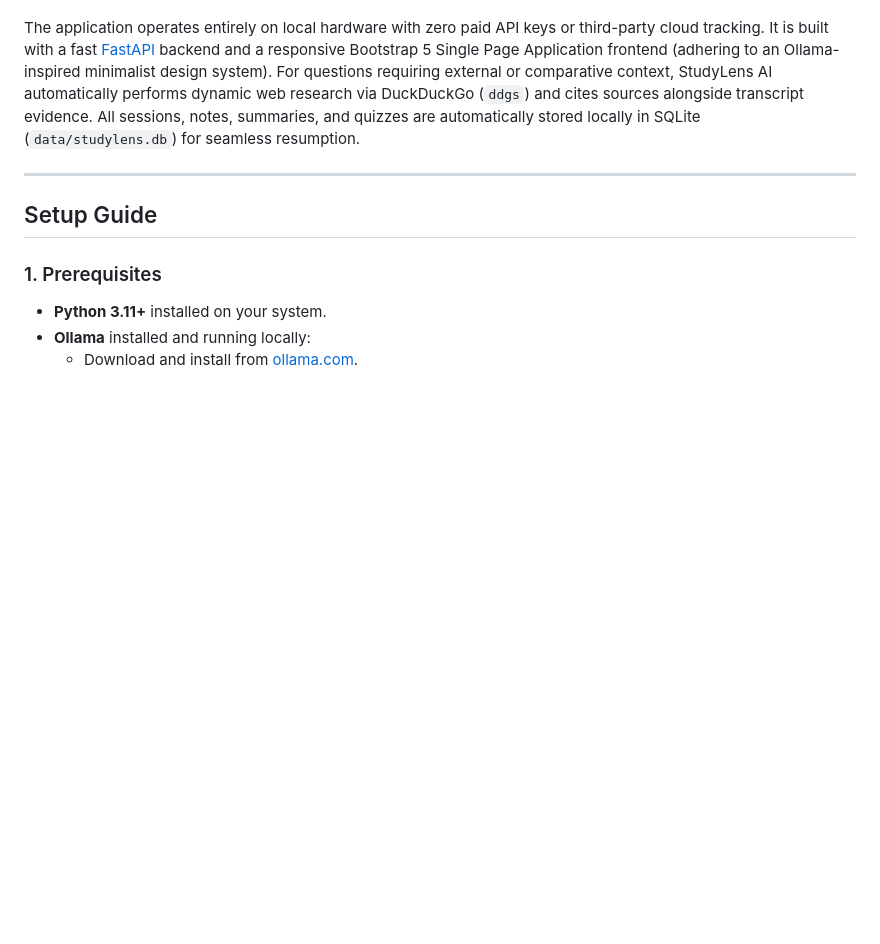
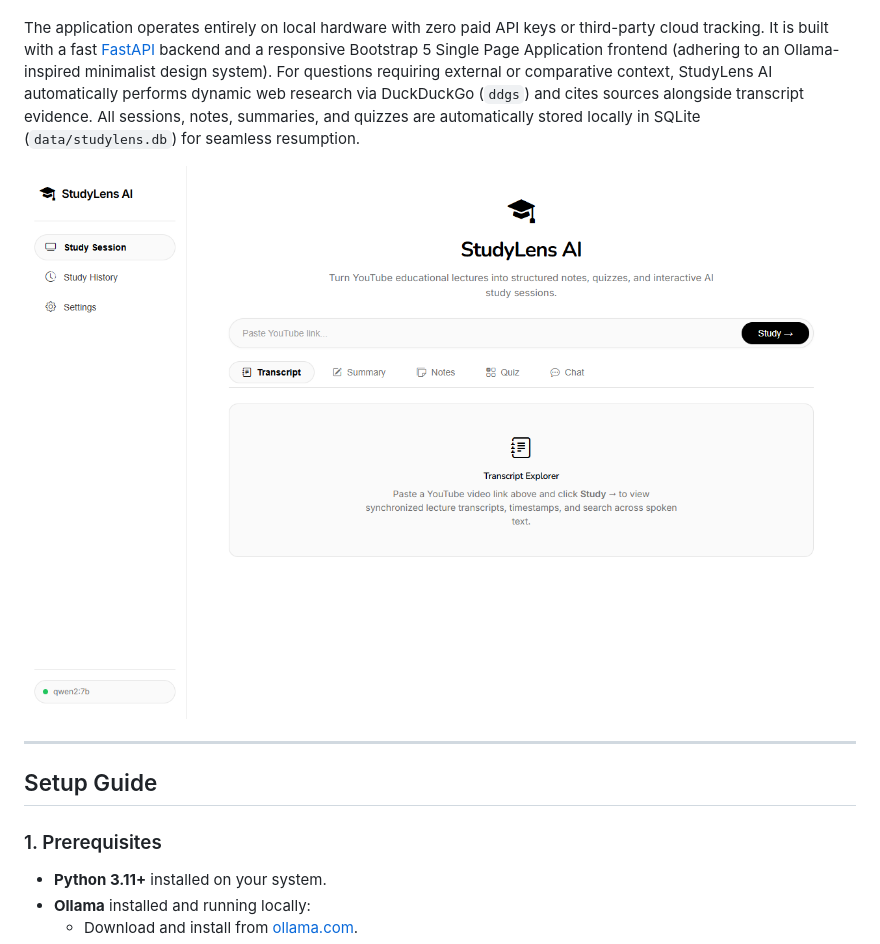
Before and after one commit to Chandan-NG/StudyLens-AI, a Markdown page: README.md, the part around the change. GitHub-like rendering; pictures changed too: assets/preview.png (added); blank space fills up the shorter version.

Commit message:
Add Screenshot

```diff
--- a/README.md
+++ b/README.md
@@ -3,6 +3,8 @@
 StudyLens AI is a lightweight, local-first educational assistant designed to turn educational YouTube lectures into structured study material and interactive learning experiences. By simply providing a YouTube video URL, the application extracts the transcript using `youtube-transcript-api` without downloading audio or video files. A local Large Language Model running via [Ollama](https://ollama.com) (such as `qwen2:7b`) processes the lecture content to produce structured executive summaries, 6-section academic study notes, 10-question multiple-choice quizzes with instant scoring and explanations, and a lecture-grounded interactive study chat.
 
 The application operates entirely on local hardware with zero paid API keys or third-party cloud tracking. It is built with a fast [FastAPI](https://fastapi.tiangolo.com) backend and a responsive Bootstrap 5 Single Page Application frontend (adhering to an Ollama-inspired minimalist design system). For questions requiring external or comparative context, StudyLens AI automatically performs dynamic web research via DuckDuckGo (`ddgs`) and cites sources alongside transcript evidence. All sessions, notes, summaries, and quizzes are automatically stored locally in SQLite (`data/studylens.db`) for seamless resumption.
+
+![StudyLens AI Preview](assets/preview.png)
 
 ---
 
```
